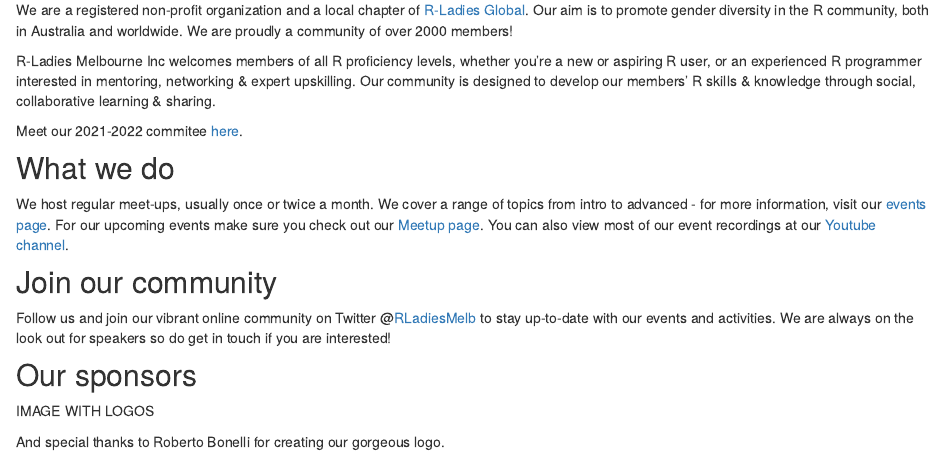
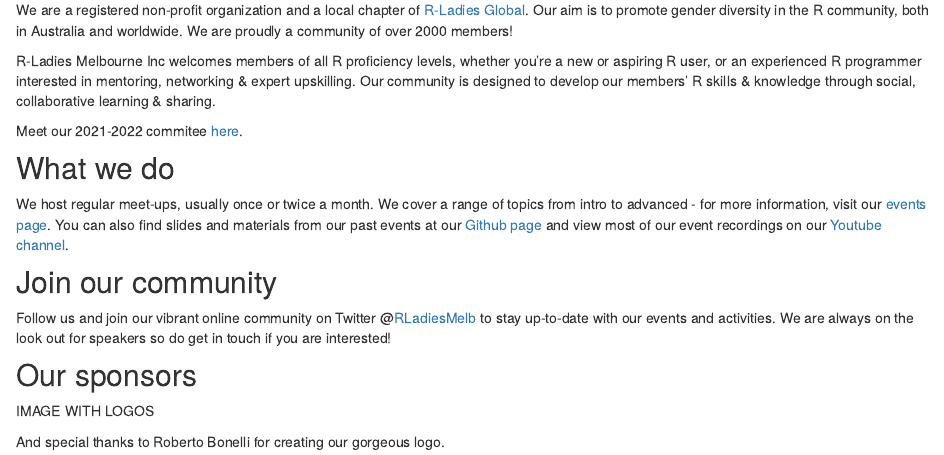
Before and after one commit to R-LadiesMelbourne/website, an R Markdown document (index.Rmd): the page in a window 1100 px wide, from 180 px down. Rendered offline with R 4.5, knitr and Pandoc, with nearby package versions; drawn as R Markdown's standard HTML page in place of the format the file asks for.

Commit message:
slight update to homepage

```diff
--- a/index.Rmd
+++ b/index.Rmd
@@ -30,7 +30,7 @@
 
 ## What we do
 
-We host regular meet-ups, usually once or twice a month. We cover a range of topics from intro to advanced - for more information, visit our [events page](/events.html). For our upcoming events make sure you check out our [Meetup page](https://www.meetup.com/en-AU/rladies-melbourne/). You can also view most of our event recordings at our [Youtube channel](https://www.youtube.com/channel/UClC5yNEjMoE3MmbK-mrV8Ow).
+We host regular meet-ups, usually once or twice a month. We cover a range of topics from intro to advanced - for more information, visit our [events page](/events.html). You can also find slides and materials from our past events at our [Github page](https://github.com/R-LadiesMelbourne) and view most of our event recordings on our [Youtube channel](https://www.youtube.com/channel/UClC5yNEjMoE3MmbK-mrV8Ow).
 
 ## Join our community
 
```
Also changed, not shown: 3 other files.
